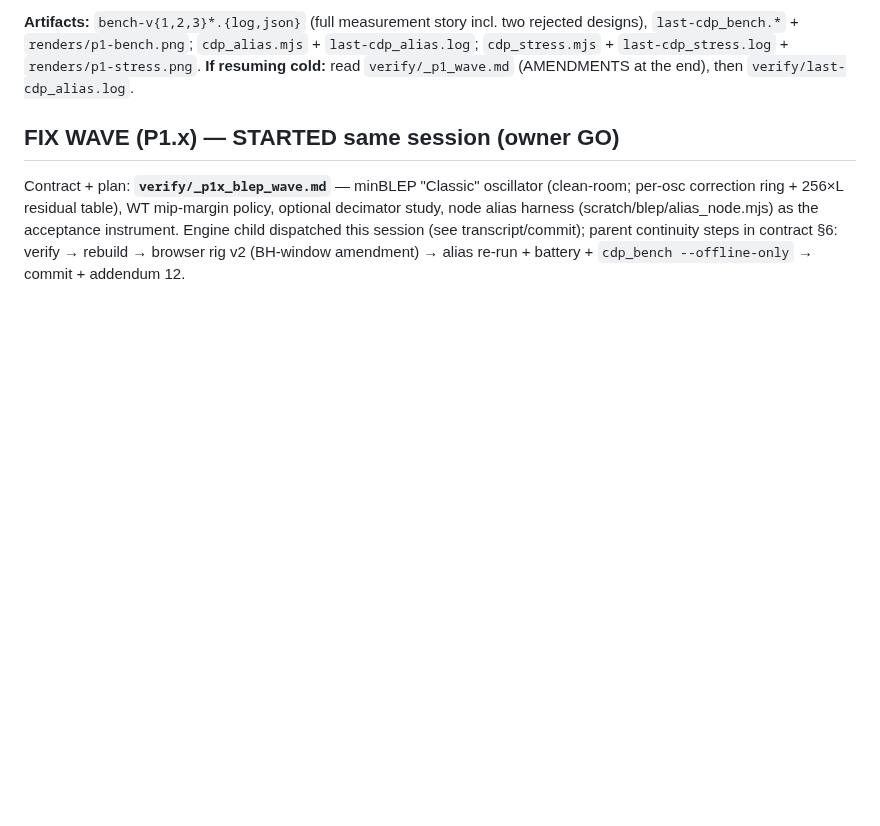
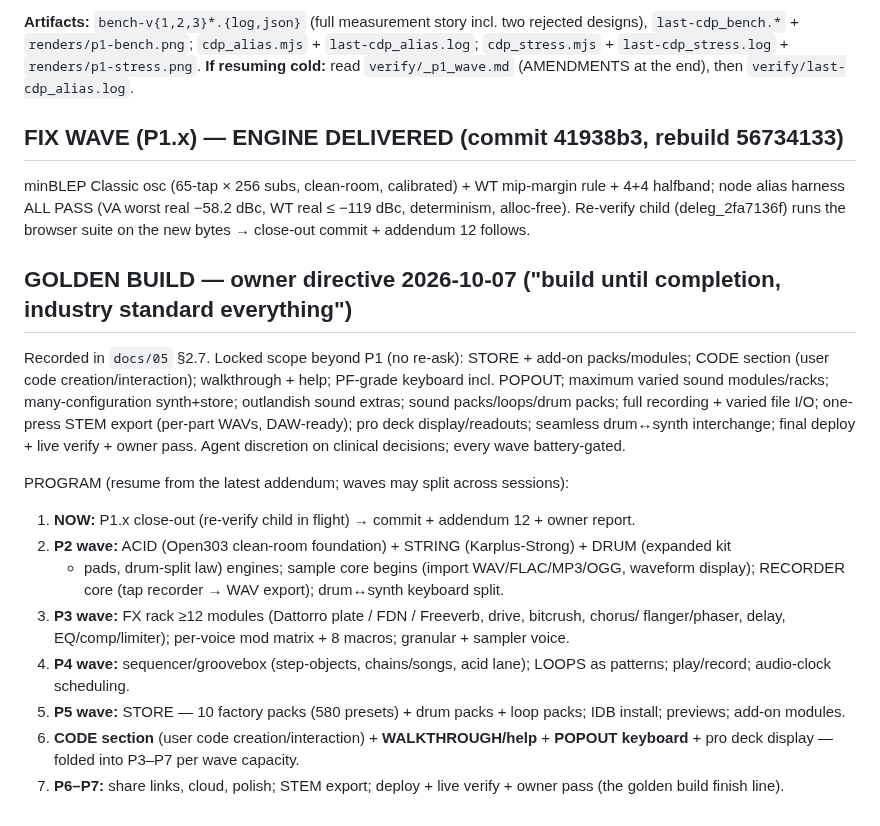
Before and after one commit to ModdySwag/Anvil, a Markdown page: CONTINUATION-2026-10-06.md, the part around the change. Rendered like a GitHub page; blank space fills up the shorter version.

Commit message:
Owner directive 2026-10-07: GOLDEN BUILD mandate recorded — store/packs, CODE section, walkthrough/help, popout keyboard, max sound modules, recording + stem export, pro deck, drum<->synth; wave program in continuation

```diff
--- a/CONTINUATION-2026-10-06.md
+++ b/CONTINUATION-2026-10-06.md
@@ -265,10 +265,34 @@ stopband edge, not 2× Nyquist) + alias-rig BH-window amendment → re-run cdp_a
 `last-cdp_stress.log` + `renders/p1-stress.png`. **If resuming cold:** read `verify/_p1_wave.md`
 (AMENDMENTS at the end), then `verify/last-cdp_alias.log`.
 
-## FIX WAVE (P1.x) — STARTED same session (owner GO)
+## FIX WAVE (P1.x) — ENGINE DELIVERED (commit 41938b3, rebuild 56734133)
 
-Contract + plan: **`verify/_p1x_blep_wave.md`** — minBLEP "Classic" oscillator (clean-room; per-osc
-correction ring + 256×L residual table), WT mip-margin policy, optional decimator study, node alias
-harness (scratch/blep/alias_node.mjs) as the acceptance instrument. Engine child dispatched this
-session (see transcript/commit); parent continuity steps in contract §6: verify → rebuild → browser
-rig v2 (BH-window amendment) → alias re-run + battery + `cdp_bench --offline-only` → commit + addendum 12.
+minBLEP Classic osc (65-tap × 256 subs, clean-room, calibrated) + WT mip-margin rule + 4+4 halfband;
+node alias harness ALL PASS (VA worst real −58.2 dBc, WT real ≤ −119 dBc, determinism, alloc-free).
+Re-verify child (deleg_2fa7136f) runs the browser suite on the new bytes → close-out commit +
+addendum 12 follows.
+
+## GOLDEN BUILD — owner directive 2026-10-07 ("build until completion, industry standard everything")
+
+Recorded in `docs/05` §2.7. Locked scope beyond P1 (no re-ask): STORE + add-on packs/modules; CODE
+section (user code creation/interaction); walkthrough + help; PF-grade keyboard incl. POPOUT; maximum
+varied sound modules/racks; many-configuration synth+store; outlandish sound extras; sound
+packs/loops/drum packs; full recording + varied file I/O; one-press STEM export (per-part WAVs,
+DAW-ready); pro deck display/readouts; seamless drum↔synth interchange; final deploy + live verify +
+owner pass. Agent discretion on clinical decisions; every wave battery-gated.
+
+PROGRAM (resume from the latest addendum; waves may split across sessions):
+1. **NOW:** P1.x close-out (re-verify child in flight) → commit + addendum 12 + owner report.
+2. **P2 wave:** ACID (Open303 clean-room foundation) + STRING (Karplus-Strong) + DRUM (expanded kit
+   + pads, drum-split law) engines; sample core begins (import WAV/FLAC/MP3/OGG, waveform display);
+   RECORDER core (tap recorder → WAV export); drum↔synth keyboard split.
+3. **P3 wave:** FX rack ≥12 modules (Dattorro plate / FDN / Freeverb, drive, bitcrush, chorus/
+   flanger/phaser, delay, EQ/comp/limiter); per-voice mod matrix + 8 macros; granular + sampler voice.
+4. **P4 wave:** sequencer/groovebox (step-objects, chains/songs, acid lane); LOOPS as patterns;
+   play/record; audio-clock scheduling.
+5. **P5 wave:** STORE — 10 factory packs (580 presets) + drum packs + loop packs; IDB install;
+   previews; add-on modules.
+6. **CODE section** (user code creation/interaction) + **WALKTHROUGH/help** + **POPOUT keyboard** +
+   pro deck display — folded into P3–P7 per wave capacity.
+7. **P6–P7:** share links, cloud, polish; STEM export; deploy + live verify + owner pass (the
+   golden build finish line).
```
Also changed, not shown: docs/05-spec-review.md (+2 -1 lines).
